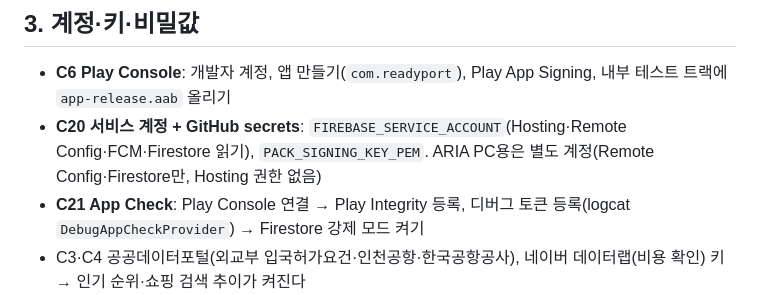
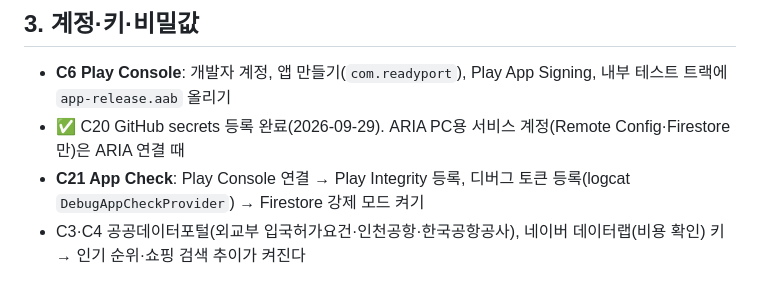
Before and after one commit to inhyeuk/readyport, a Markdown page: docs/HUMAN_TASKS.md, the part around the change. Drawn GitHub-style.

Commit message:
문서: C20 GitHub secrets 등록·배포 파이프라인 확인 완료
Co-Authored-By: Claude Opus 5.5 <noreply@anthropic.com>

```diff
--- a/docs/HUMAN_TASKS.md
+++ b/docs/HUMAN_TASKS.md
@@ -17,7 +17,7 @@
 
 ## 3. 계정·키·비밀값
 - **C6 Play Console**: 개발자 계정, 앱 만들기(`com.readyport`), Play App Signing, 내부 테스트 트랙에 `app-release.aab` 올리기
-- **C20 서비스 계정 + GitHub secrets**: `FIREBASE_SERVICE_ACCOUNT`(Hosting·Remote Config·FCM·Firestore 읽기), `PACK_SIGNING_KEY_PEM`. ARIA PC용은 별도 계정(Remote Config·Firestore만, Hosting 권한 없음)
+- ✅ C20 GitHub secrets 등록 완료(2026-09-29). ARIA PC용 서비스 계정(Remote Config·Firestore만)은 ARIA 연결 때
 - **C21 App Check**: Play Console 연결 → Play Integrity 등록, 디버그 토큰 등록(logcat `DebugAppCheckProvider`) → Firestore 강제 모드 켜기
 - C3·C4 공공데이터포털(외교부 입국허가요건·인천공항·한국공항공사), 네이버 데이터랩(비용 확인) 키 → 인기 순위·쇼핑 검색 추이가 켜진다
 - C23 ARIA 연결: `ops/aria/.env`(`.env.example` 참고), `MOFA_API_URL` 확인, `NOTICE_URLS`, 텔레그램 chat_id 허용 목록, `CLAUDE_BIN`=claude.exe
```
Also changed, not shown: docs/QUESTIONS.md (+1 -1 lines).
